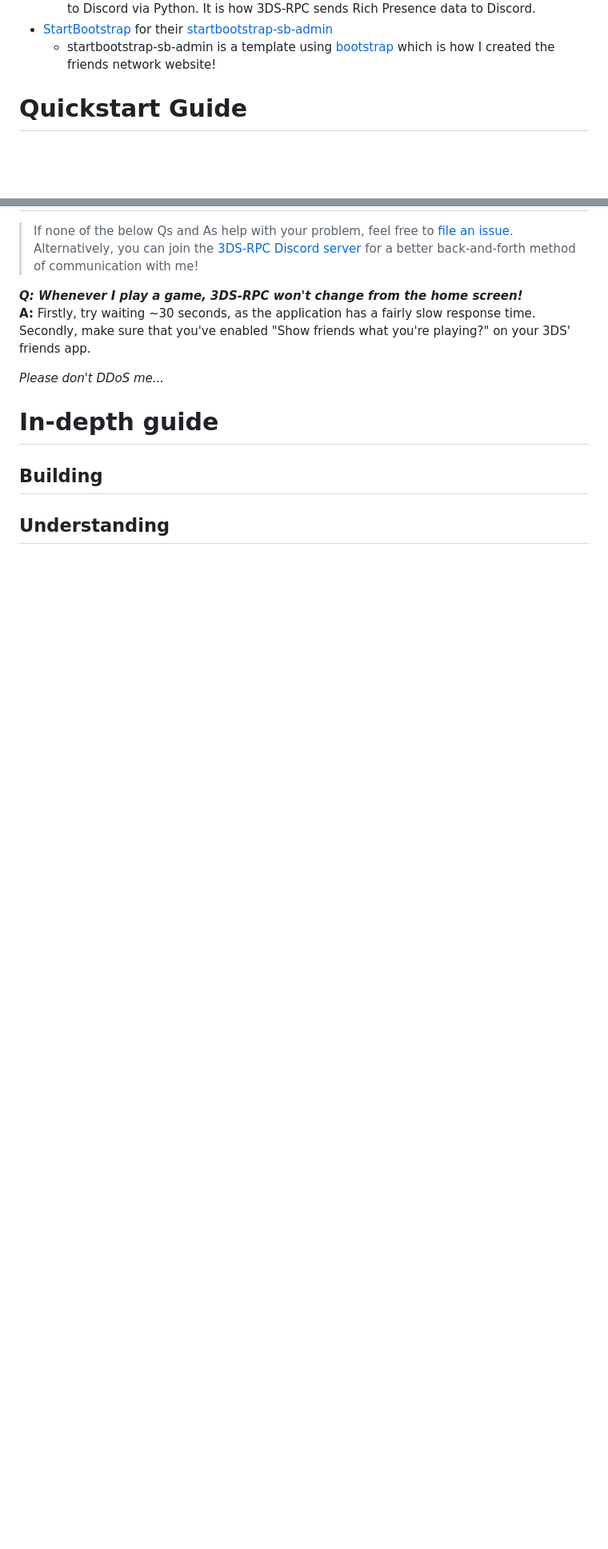
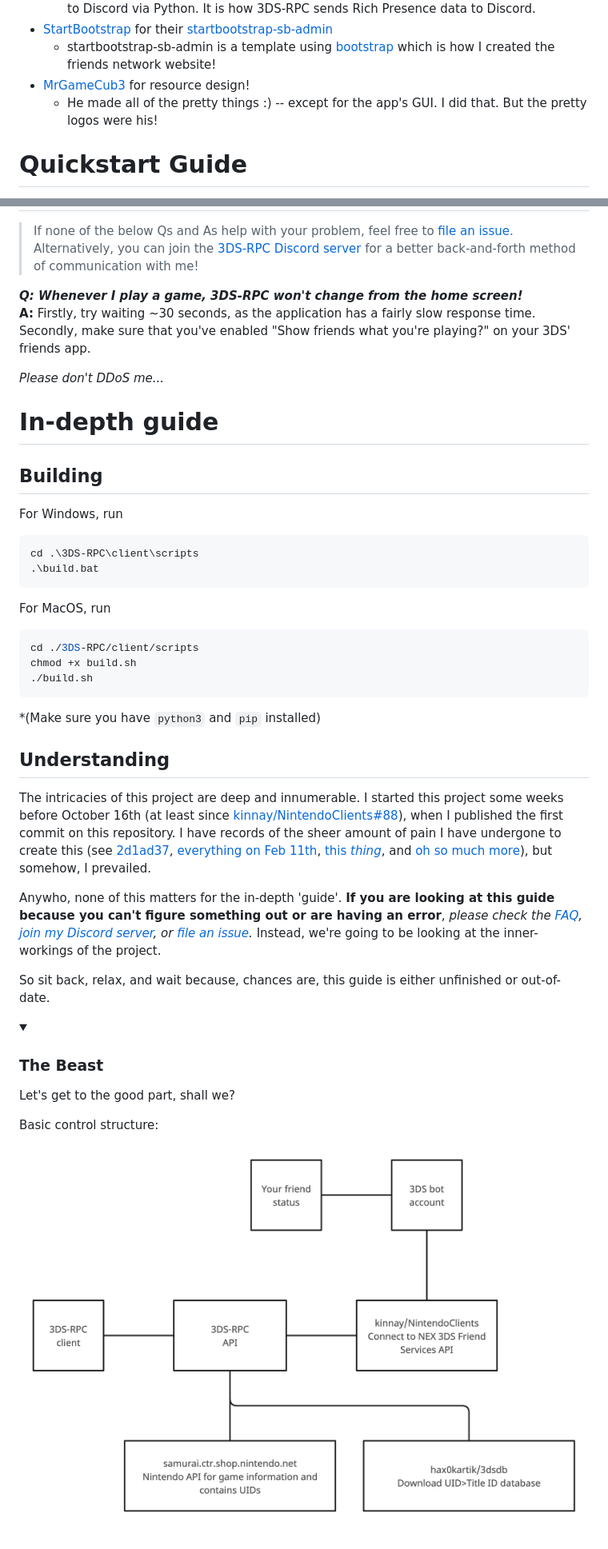
Before and after one commit to MCMi460/3DS-RPC, a Markdown page: README.md, 2 parts joined by grey strips. Shown: that part at 80% size. GitHub-like rendering; pictures changed too: resources/diagram.png (added); folded sections open; blank space fills up the shorter version.

````diff
--- a/README.md
+++ b/README.md
@@ -26,6 +26,8 @@ I'd like to thank:
   - pypresence is a useful Python module that allows developers to connect their games to Discord via Python. It is how 3DS-RPC sends Rich Presence data to Discord.
 - [StartBootstrap](https://github.com/StartBootstrap) for their [startbootstrap-sb-admin](https://github.com/StartBootstrap/startbootstrap-sb-admin)
   - startbootstrap-sb-admin is a template using [bootstrap](https://github.com/twbs/bootstrap) which is how I created the friends network website!
+- [MrGameCub3](https://github.com/mrgamecub3) for resource design!
+  - He made all of the pretty things :) -- except for the app's GUI. I did that. But the pretty logos were his!
 
 <h1 id = 'quick'>Quickstart Guide</h1>
 
@@ -65,26 +69,34 @@ Once ran, the app will ask for you to add a friend on your Nintendo 3DS. This is
 
 <h2 id = 'building'>Building</h2>
 
-<!--
 For Windows, run
 ```bat
-cd .\3DS-RPC\scripts
+cd .\3DS-RPC\client\scripts
 .\build.bat
 ```
 For MacOS, run
 ```sh
-cd ./3DS-RPC/scripts
+cd ./3DS-RPC/client/scripts
 chmod +x build.sh
 ./build.sh
 ```
-For Linux (Ubuntu), run
-```sh
-cd ./3DS-RPC/scripts
-chmod +x install.sh
-./install.sh
-```
 
-*(Make sure you have `python3` and `pip` installed)
--->
+\*(Make sure you have `python3` and `pip` installed)
 
 <h2 id = 'understanding'>Understanding</h2>
+
+The intricacies of this project are deep and innumerable. I started this project some weeks before October 16th (at least since [kinnay/NintendoClients#88](https://github.com/kinnay/NintendoClients/pull/88)), when I published the first commit on this repository. I have records of the sheer amount of pain I have undergone to create this (see [2d1ad37](https://github.com/MCMi460/3DS-RPC/commit/2d1ad3737869dfbe5dc020b496a97cf745c5f6d9), [everything on Feb 11th](https://github.com/MCMi460/3DS-RPC/commits?author=MCMi460&since=2023-02-11&until=2023-02-11), [this *thing*](https://github.com/MCMi460/3DS-RPC/commit/e6ae017e69aa82bfed2e5a02f17635de492e0d65), and [oh so much more](https://github.com/MCMi460/3DS-RPC/commits/main)), but somehow, I prevailed.
+
+Anywho, none of this matters for the in-depth 'guide'. **If you are looking at this guide because you can't figure something out or are having an error**, *please check the [FAQ](#faq), [join my Discord server](https://discord.gg/pwFASr2NKx), or [file an issue](https://github.com/MCMi460/3DS-RPC/issues/new).* Instead, we're going to be looking at the inner-workings of the project.
+
+So sit back, relax, and wait because, chances are, this guide is either unfinished or out-of-date.
+
+<details>
+  <summary><h3>The Beast</h3></summary>
+
+  Let's get to the good part, shall we?
+
+  Basic control structure:
+
+  ![just a diagram](/resources/diagram.png)
+
````
Also changed, not shown: other parts of README.md (+5 -2 lines).
